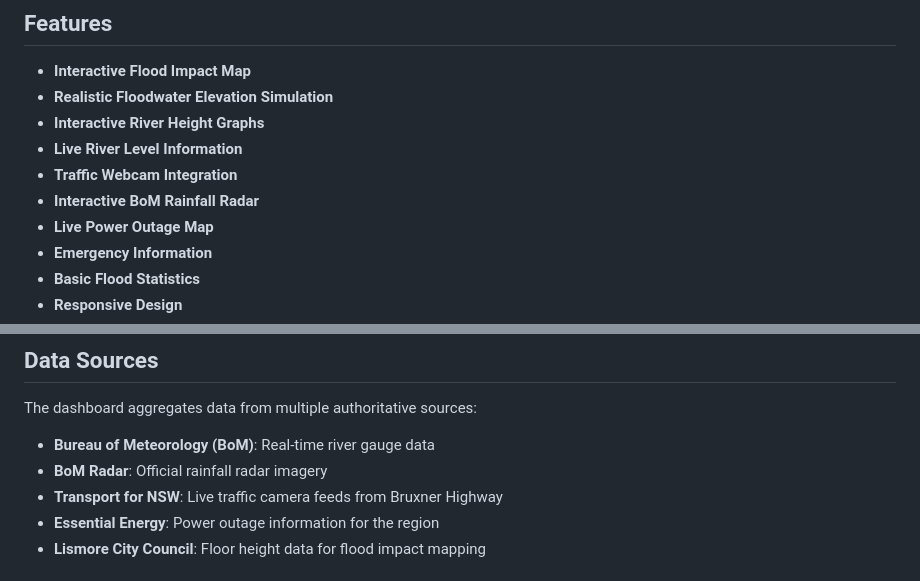
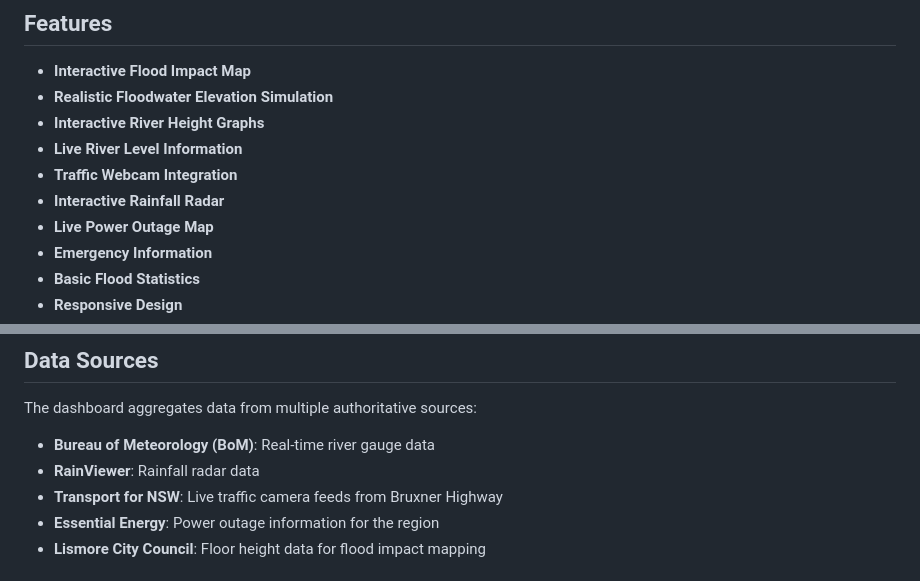
Before and after one commit to lolitemaultes/lismore-flood-dashboard, a Markdown page: README.md, 2 parts joined by grey strips. GitHub-like rendering.

```diff
--- a/README.md
+++ b/README.md
@@ -16,7 +16,7 @@ A real-time emergency dashboard for monitoring flood conditions in the Lismore,
 - **Interactive River Height Graphs**
 - **Live River Level Information**
 - **Traffic Webcam Integration**
-- **Interactive BoM Rainfall Radar**
+- **Interactive Rainfall Radar**
 - **Live Power Outage Map**
 - **Emergency Information**
 - **Basic Flood Statistics**
@@ -144,7 +144,7 @@ To add new data sources, modify the `server.js` file to include additional endpo
 The dashboard aggregates data from multiple authoritative sources:
 
 - **Bureau of Meteorology (BoM)**: Real-time river gauge data
-- **BoM Radar**: Official rainfall radar imagery
+- **RainViewer**: Rainfall radar data
 - **Transport for NSW**: Live traffic camera feeds from Bruxner Highway
 - **Essential Energy**: Power outage information for the region
 - **Lismore City Council**: Floor height data for flood impact mapping
```
